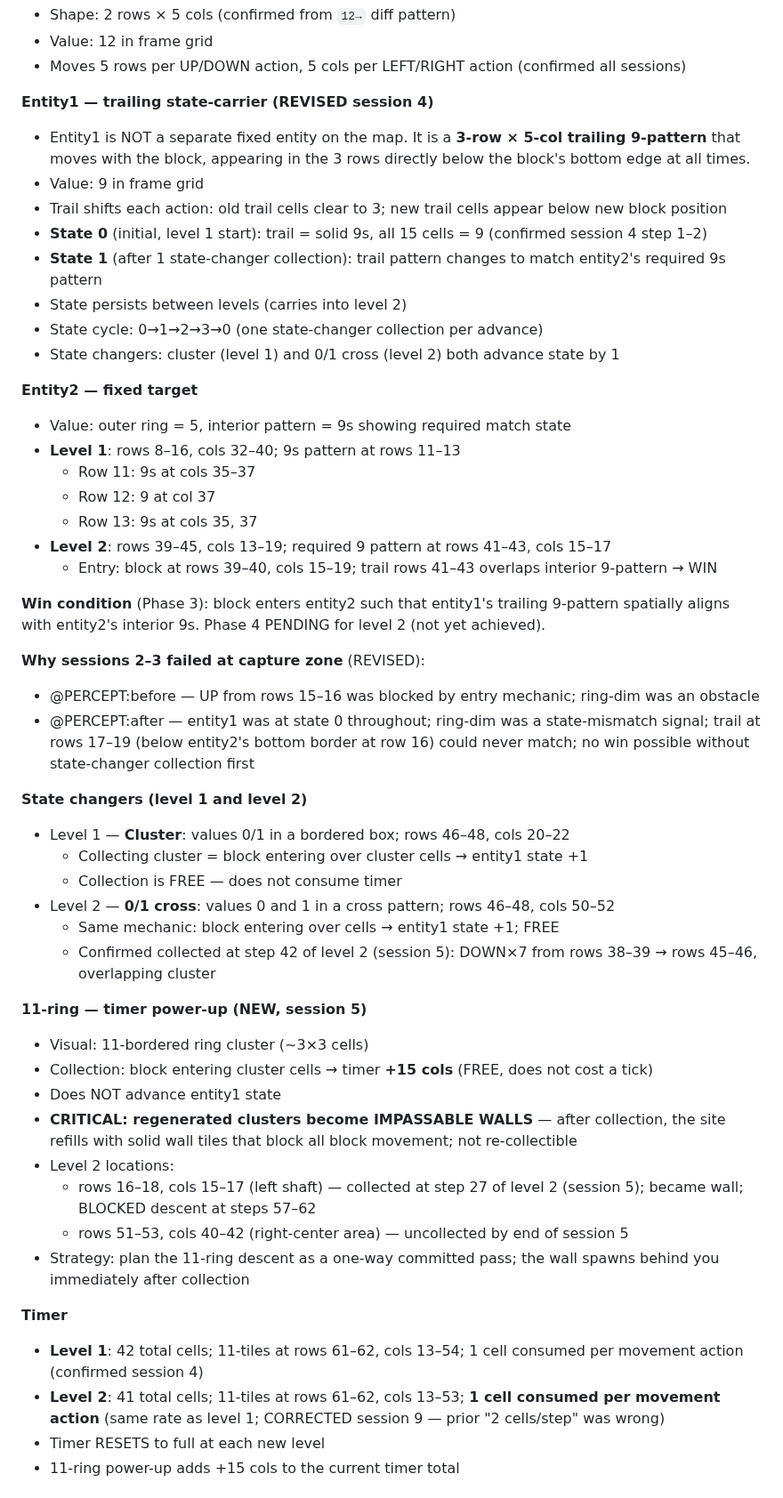
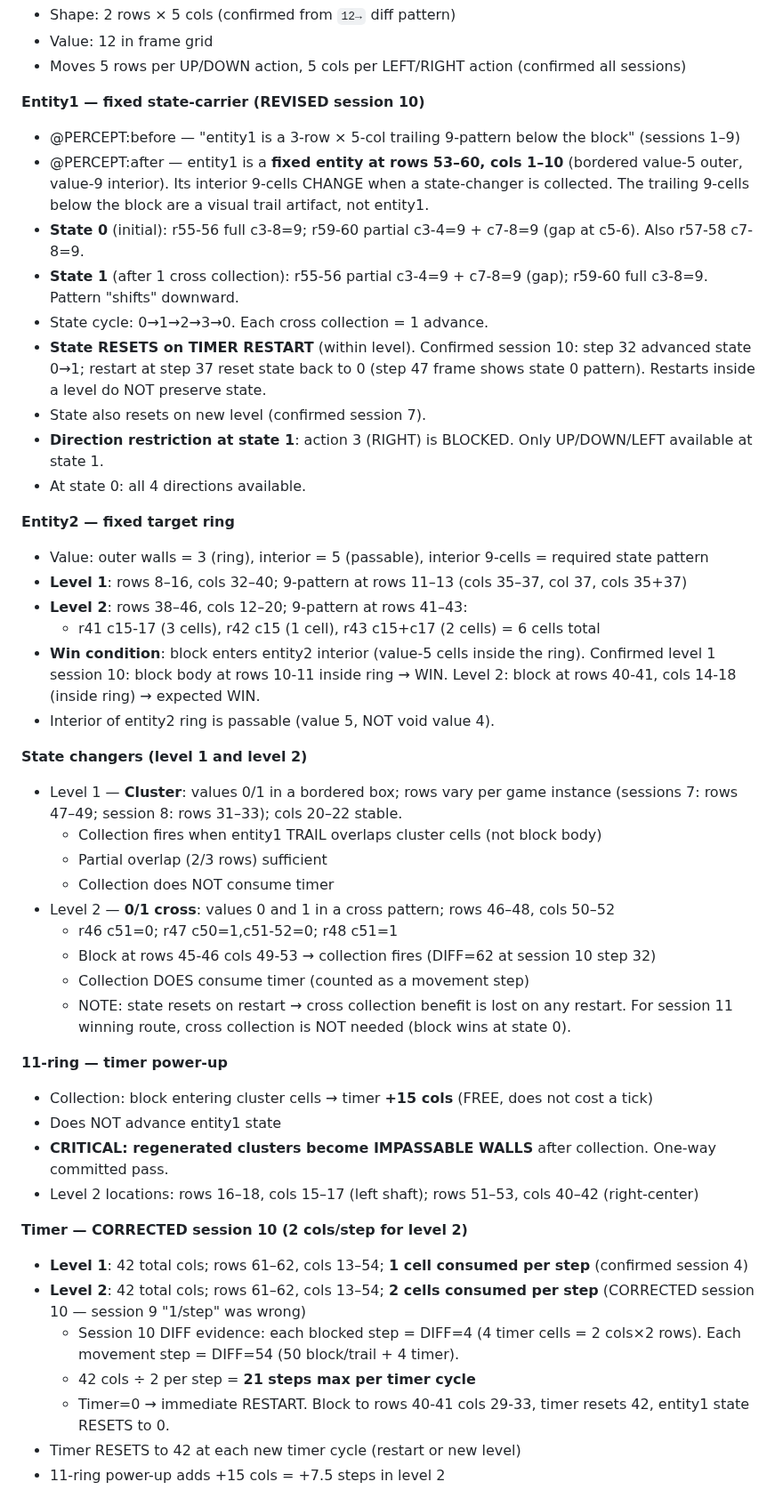
Before and after one commit to antfriend/antfriend.github.io, a Markdown page: companion_arcprize.md, the part around one of its changes. Shown at 89% size. GitHub-like rendering.

```diff
--- a/companion_arcprize.md
+++ b/companion_arcprize.md
@@ -452,52 +451,48 @@ Game ID: ls20. 7 levels. COMPETITION mode.
 - Value: 12 in frame grid
 - Moves 5 rows per UP/DOWN action, 5 cols per LEFT/RIGHT action (confirmed all sessions)
 
-**Entity1 — trailing state-carrier (REVISED session 4)**
-- Entity1 is NOT a separate fixed entity on the map. It is a **3-row × 5-col trailing 9-pattern** that moves with the block, appearing in the 3 rows directly below the block's bottom edge at all times.
-- Value: 9 in frame grid
-- Trail shifts each action: old trail cells clear to 3; new trail cells appear below new block position
-- **State 0** (initial, level 1 start): trail = solid 9s, all 15 cells = 9 (confirmed session 4 step 1–2)
-- **State 1** (after 1 state-changer collection): trail pattern changes to match entity2's required 9s pattern
-- State persists between levels (carries into level 2)
-- State cycle: 0→1→2→3→0 (one state-changer collection per advance)
-- State changers: cluster (level 1) and 0/1 cross (level 2) both advance state by 1
+**Entity1 — fixed state-carrier (REVISED session 10)**
+- @PERCEPT:before — "entity1 is a 3-row × 5-col trailing 9-pattern below the block" (sessions 1–9)
+- @PERCEPT:after — entity1 is a **fixed entity at rows 53–60, cols 1–10** (bordered value-5 outer, value-9 interior). Its interior 9-cells CHANGE when a state-changer is collected. The trailing 9-cells below the block are a visual trail artifact, not entity1.
+- **State 0** (initial): r55-56 full c3-8=9; r59-60 partial c3-4=9 + c7-8=9 (gap at c5-6). Also r57-58 c7-8=9.
+- **State 1** (after 1 cross collection): r55-56 partial c3-4=9 + c7-8=9 (gap); r59-60 full c3-8=9. Pattern "shifts" downward.
+- State cycle: 0→1→2→3→0. Each cross collection = 1 advance.
+- **State RESETS on TIMER RESTART** (within level). Confirmed session 10: step 32 advanced state 0→1; restart at step 37 reset state back to 0 (step 47 frame shows state 0 pattern). Restarts inside a level do NOT preserve state.
+- State also resets on new level (confirmed session 7).
+- **Direction restriction at state 1**: action 3 (RIGHT) is BLOCKED. Only UP/DOWN/LEFT available at state 1.
+- At state 0: all 4 directions available.
 
-**Entity2 — fixed target**
-- Value: outer ring = 5, interior pattern = 9s showing required match state
-- **Level 1**: rows 8–16, cols 32–40; 9s pattern at rows 11–13
-  - Row 11: 9s at cols 35–37
-  - Row 12: 9 at col 37
-  - Row 13: 9s at cols 35, 37
-- **Level 2**: rows 39–45, cols 13–19; required 9 pattern at rows 41–43, cols 15–17
-  - Entry: block at rows 39–40, cols 15–19; trail rows 41–43 overlaps interior 9-pattern → WIN
-
-**Win condition** (Phase 3): block enters entity2 such that entity1's trailing 9-pattern spatially aligns with entity2's interior 9s. Phase 4 PENDING for level 2 (not yet achieved).
-
-**Why sessions 2–3 failed at capture zone** (REVISED):
-- @PERCEPT:before — UP from rows 15–16 was blocked by entry mechanic; ring-dim was an obstacle
-- @PERCEPT:after — entity1 was at state 0 throughout; ring-dim was a state-mismatch signal; trail at rows 17–19 (below entity2's bottom border at row 16) could never match; no win possible without state-changer collection first
+**Entity2 — fixed target ring**
+- Value: outer walls = 3 (ring), interior = 5 (passable), interior 9-cells = required state pattern
+- **Level 1**: rows 8–16, cols 32–40; 9-pattern at rows 11–13 (cols 35–37, col 37, cols 35+37)
+- **Level 2**: rows 38–46, cols 12–20; 9-pattern at rows 41–43:
+  - r41 c15-17 (3 cells), r42 c15 (1 cell), r43 c15+c17 (2 cells) = 6 cells total
+- **Win condition**: block enters entity2 interior (value-5 cells inside the ring). Confirmed level 1 session 10: block body at rows 10-11 inside ring → WIN. Level 2: block at rows 40-41, cols 14-18 (inside ring) → expected WIN.
+- Interior of entity2 ring is passable (value 5, NOT void value 4).
 
 **State changers (level 1 and level 2)**
-- Level 1 — **Cluster**: values 0/1 in a bordered box; rows 46–48, cols 20–22
-  - Collecting cluster = block entering over cluster cells → entity1 state +1
-  - Collection is FREE — does not consume timer
+- Level 1 — **Cluster**: values 0/1 in a bordered box; rows vary per game instance (sessions 7: rows 47–49; session 8: rows 31–33); cols 20–22 stable.
+  - Collection fires when entity1 TRAIL overlaps cluster cells (not block body)
+  - Partial overlap (2/3 rows) sufficient
+  - Collection does NOT consume timer
 - Level 2 — **0/1 cross**: values 0 and 1 in a cross pattern; rows 46–48, cols 50–52
-  - Same mechanic: block entering over cells → entity1 state +1; FREE
-  - Confirmed collected at step 42 of level 2 (session 5): DOWN×7 from rows 38–39 → rows 45–46, overlapping cluster
+  - r46 c51=0; r47 c50=1,c51-52=0; r48 c51=1
+  - Block at rows 45-46 cols 49-53 → collection fires (DIFF=62 at session 10 step 32)
+  - Collection DOES consume timer (counted as a movement step)
+  - NOTE: state resets on restart → cross collection benefit is lost on any restart. For session 11 winning route, cross collection is NOT needed (block wins at state 0).
 
-**11-ring — timer power-up (NEW, session 5)**
-- Visual: 11-bordered ring cluster (~3×3 cells)
+**11-ring — timer power-up**
 - Collection: block entering cluster cells → timer **+15 cols** (FREE, does not cost a tick)
 - Does NOT advance entity1 state
-- **CRITICAL: regenerated clusters become IMPASSABLE WALLS** — after collection, the site refills with solid wall tiles that block all block movement; not re-collectible
-- Level 2 locations:
-  - rows 16–18, cols 15–17 (left shaft) — collected at step 27 of level 2 (session 5); became wall; BLOCKED descent at steps 57–62
-  - rows 51–53, cols 40–42 (right-center area) — uncollected by end of session 5
-- Strategy: plan the 11-ring descent as a one-way committed pass; the wall spawns behind you immediately after collection
+- **CRITICAL: regenerated clusters become IMPASSABLE WALLS** after collection. One-way committed pass.
+- Level 2 locations: rows 16–18, cols 15–17 (left shaft); rows 51–53, cols 40–42 (right-center)
 
-**Timer**
-- **Level 1**: 42 total cells; 11-tiles at rows 61–62, cols 13–54; 1 cell consumed per movement action (confirmed session 4)
-- **Level 2**: 41 total cells; 11-tiles at rows 61–62, cols 13–53; **1 cell consumed per movement action** (same rate as level 1; CORRECTED session 9 — prior "2 cells/step" was wrong)
-- Timer RESETS to full at each new level
-- 11-ring power-up adds +15 cols to the current timer total
+**Timer — CORRECTED session 10 (2 cols/step for level 2)**
+- **Level 1**: 42 total cols; rows 61–62, cols 13–54; **1 cell consumed per step** (confirmed session 4)
+- **Level 2**: 42 total cols; rows 61–62, cols 13–54; **2 cells consumed per step** (CORRECTED session 10 — session 9 "1/step" was wrong)
+  - Session 10 DIFF evidence: each blocked step = DIFF=4 (4 timer cells = 2 cols×2 rows). Each movement step = DIFF=54 (50 block/trail + 4 timer).
+  - 42 cols ÷ 2 per step = **21 steps max per timer cycle**
+  - Timer=0 → immediate RESTART. Block to rows 40-41 cols 29-33, timer resets 42, entity1 state RESETS to 0.
+- Timer RESETS to 42 at each new timer cycle (restart or new level)
+- 11-ring power-up adds +15 cols = +7.5 steps in level 2
 
```
Also changed, not shown: other parts of companion_arcprize.md (+166 -76 lines).
